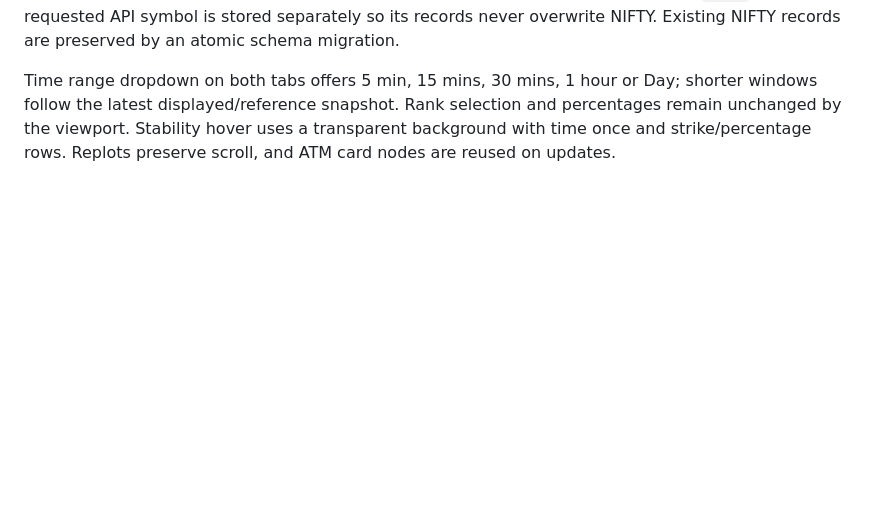
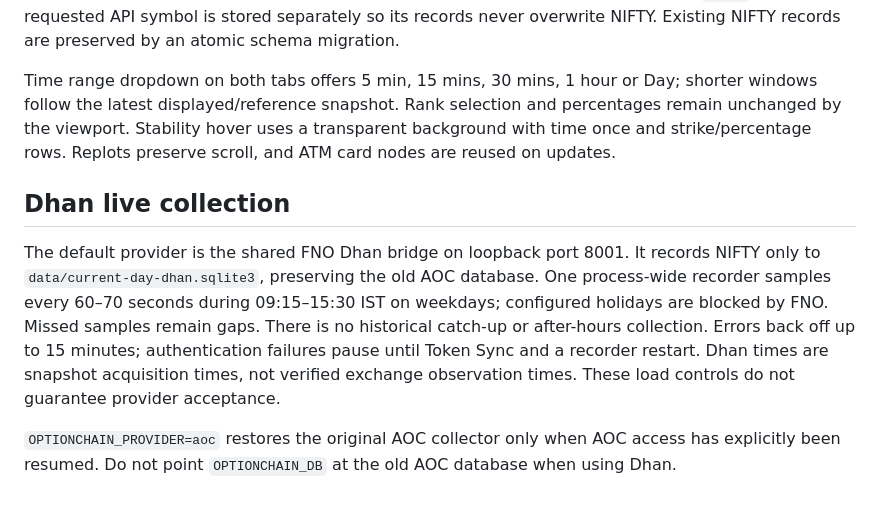
Before and after one commit to manashpb/VCCL-OptionChain-Analyzer, a Markdown page: README.md, the part around the change. GitHub-like rendering; blank space fills up the shorter version.

Commit message:
Document Dhan recording schedule and recovery

```diff
--- a/README.md
+++ b/README.md
@@ -37,3 +37,9 @@ Use `ecosystem.config.cjs` with PM2: loopback 5005, workspace authentication ena
 Select NIFTY or NIFTY-AI in the Symbol dropdown. Both use the shared FNO token, recording window and current-day retention. NIFTY-AI currently returns 16 strikes and underlying label `nifty`; the requested API symbol is stored separately so its records never overwrite NIFTY. Existing NIFTY records are preserved by an atomic schema migration.
 
 Time range dropdown on both tabs offers 5 min, 15 mins, 30 mins, 1 hour or Day; shorter windows follow the latest displayed/reference snapshot. Rank selection and percentages remain unchanged by the viewport. Stability hover uses a transparent background with time once and strike/percentage rows. Replots preserve scroll, and ATM card nodes are reused on updates.
+
+## Dhan live collection
+
+The default provider is the shared FNO Dhan bridge on loopback port 8001. It records NIFTY only to `data/current-day-dhan.sqlite3`, preserving the old AOC database. One process-wide recorder samples every 60–70 seconds during 09:15–15:30 IST on weekdays; configured holidays are blocked by FNO. Missed samples remain gaps. There is no historical catch-up or after-hours collection. Errors back off up to 15 minutes; authentication failures pause until Token Sync and a recorder restart. Dhan times are snapshot acquisition times, not verified exchange observation times. These load controls do not guarantee provider acceptance.
+
+`OPTIONCHAIN_PROVIDER=aoc` restores the original AOC collector only when AOC access has explicitly been resumed. Do not point `OPTIONCHAIN_DB` at the old AOC database when using Dhan.
```
